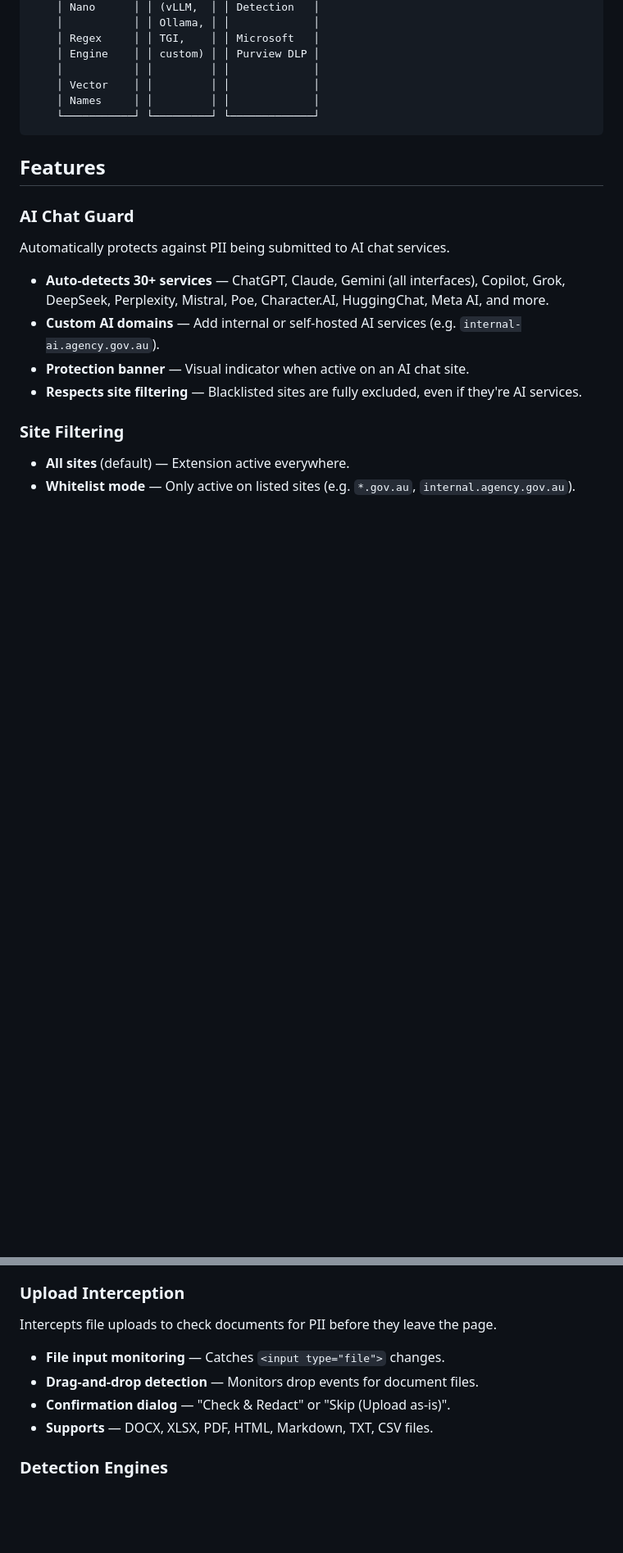
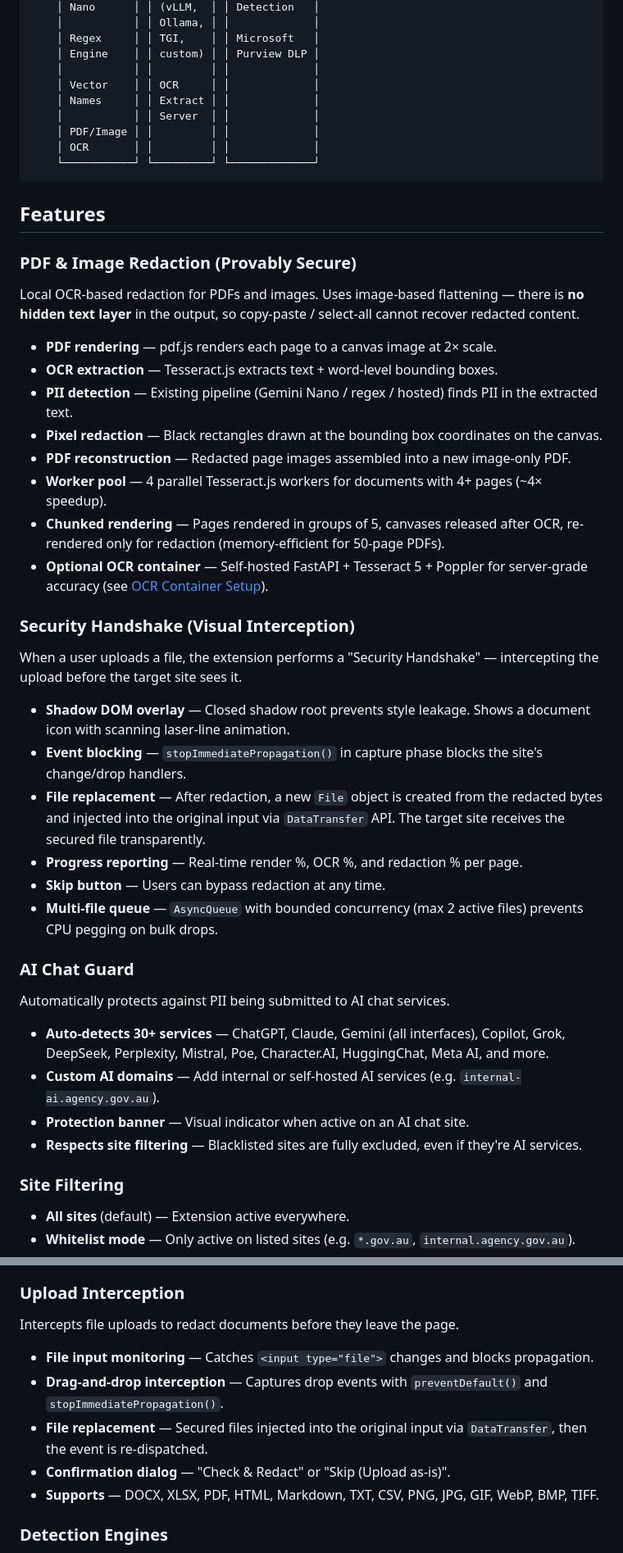
Before and after one commit to bmaidev/looselipssinkships.extension, a Markdown page: README.md, 2 parts joined by grey strips. Shown at 82% size. GitHub-like rendering; blank space fills up the shorter version.

````diff
--- a/README.md
+++ b/README.md
@@ -40,12 +41,37 @@ Content Input (text / document / upload)
     │ Regex     │ │ TGI,    │ │ Microsoft   │
     │ Engine    │ │ custom) │ │ Purview DLP │
     │           │ │         │ │             │
-    │ Vector    │ │         │ │             │
-    │ Names     │ │         │ │             │
+    │ Vector    │ │ OCR     │ │             │
+    │ Names     │ │ Extract │ │             │
+    │           │ │ Server  │ │             │
+    │ PDF/Image │ │         │ │             │
+    │ OCR       │ │         │ │             │
     └───────────┘ └─────────┘ └─────────────┘
 ```
 
 ## Features
+
+### PDF & Image Redaction (Provably Secure)
+Local OCR-based redaction for PDFs and images. Uses image-based flattening — there is **no hidden text layer** in the output, so copy-paste / select-all cannot recover redacted content.
+
+- **PDF rendering** — pdf.js renders each page to a canvas image at 2× scale.
+- **OCR extraction** — Tesseract.js extracts text + word-level bounding boxes.
+- **PII detection** — Existing pipeline (Gemini Nano / regex / hosted) finds PII in the extracted text.
+- **Pixel redaction** — Black rectangles drawn at the bounding box coordinates on the canvas.
+- **PDF reconstruction** — Redacted page images assembled into a new image-only PDF.
+- **Worker pool** — 4 parallel Tesseract.js workers for documents with 4+ pages (~4× speedup).
+- **Chunked rendering** — Pages rendered in groups of 5, canvases released after OCR, re-rendered only for redaction (memory-efficient for 50-page PDFs).
+- **Optional OCR container** — Self-hosted FastAPI + Tesseract 5 + Poppler for server-grade accuracy (see [OCR Container Setup](#ocr-container-setup)).
+
+### Security Handshake (Visual Interception)
+When a user uploads a file, the extension performs a "Security Handshake" — intercepting the upload before the target site sees it.
+
+- **Shadow DOM overlay** — Closed shadow root prevents style leakage. Shows a document icon with scanning laser-line animation.
+- **Event blocking** — `stopImmediatePropagation()` in capture phase blocks the site's change/drop handlers.
+- **File replacement** — After redaction, a new `File` object is created from the redacted bytes and injected into the original input via `DataTransfer` API. The target site receives the secured file transparently.
+- **Progress reporting** — Real-time render %, OCR %, and redaction % per page.
+- **Skip button** — Users can bypass redaction at any time.
+- **Multi-file queue** — `AsyncQueue` with bounded concurrency (max 2 active files) prevents CPU pegging on bulk drops.
 
 ### AI Chat Guard
 Automatically protects against PII being submitted to AI chat services.
@@ -74,11 +100,12 @@ Intercepts form submissions and send actions to ensure redaction is complete.
 - **In-flight protection** — Blocks submission while any redaction is still processing.
 
 ### Upload Interception
-Intercepts file uploads to check documents for PII before they leave the page.
-- **File input monitoring** — Catches `<input type="file">` changes.
-- **Drag-and-drop detection** — Monitors drop events for document files.
+Intercepts file uploads to redact documents before they leave the page.
+- **File input monitoring** — Catches `<input type="file">` changes and blocks propagation.
+- **Drag-and-drop interception** — Captures drop events with `preventDefault()` and `stopImmediatePropagation()`.
+- **File replacement** — Secured files injected into the original input via `DataTransfer`, then the event is re-dispatched.
 - **Confirmation dialog** — "Check & Redact" or "Skip (Upload as-is)".
-- **Supports** — DOCX, XLSX, PDF, HTML, Markdown, TXT, CSV files.
+- **Supports** — DOCX, XLSX, PDF, HTML, Markdown, TXT, CSV, PNG, JPG, GIF, WebP, BMP, TIFF.
 
 ### Detection Engines
 - **Gemini Nano (Local AI)** — Chrome's built-in on-device model. Zero network calls.
````
Also changed, not shown: other parts of README.md (+58 -12 lines).
